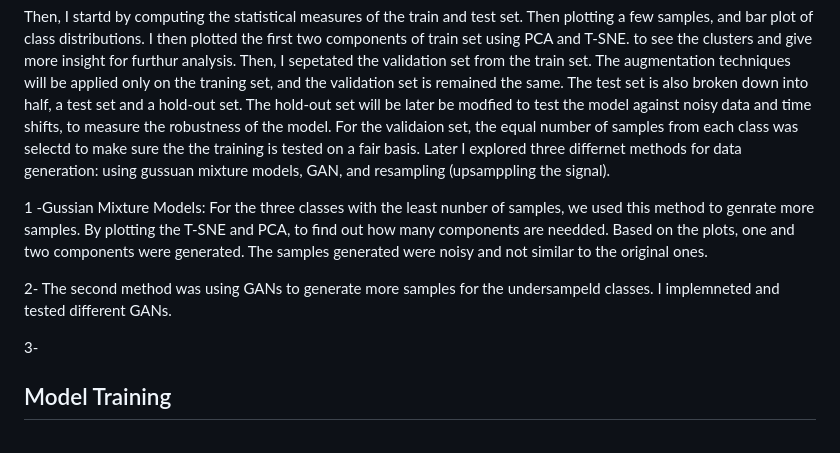
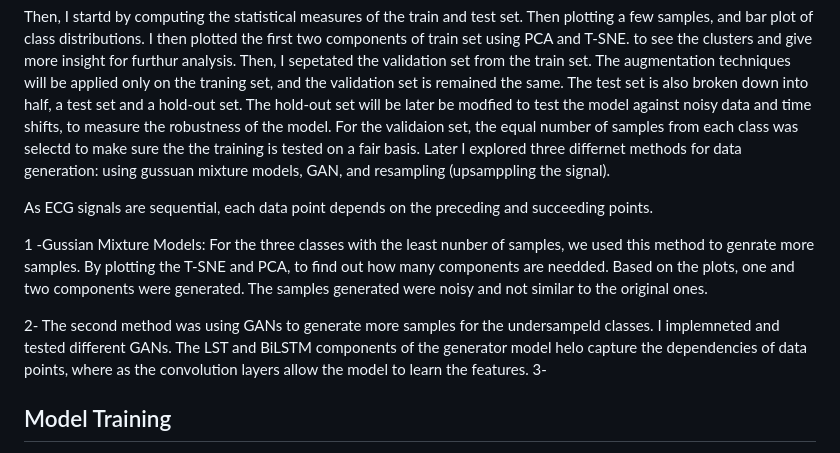
Before and after one commit to NeginAz/ECG_Heartbeat_Categorization, a Markdown page: README.md, the part around the change. GitHub-like rendering.

```diff
--- a/README.md
+++ b/README.md
@@ -62,10 +62,12 @@ We observed that class number 3, 1 and 2 are significantly undersampled. Thus, t
 Then, I startd by computing the statistical measures of the train and test set. Then plotting a few samples, and bar plot of class distributions. I then plotted the first two components of train set using PCA and T-SNE. to see the clusters and give more insight for furthur analysis. Then, I sepetated the validation set from the train set. The augmentation techniques will be applied only on the traning set, and the validation set is remained the same. The test set is also broken down into half, a test set and a hold-out set. The hold-out set will be later be modfied to test the model against noisy data and time shifts, to measure the robustness of the model. For the validaion  set, the equal number of samples from each class was selectd to make sure the the training is tested on a fair basis.
 Later I explored three differnet methods for data generation: using gussuan mixture models, GAN, and resampling (upsamppling the signal).
 
+
+As ECG signals are sequential, each data point depends on the preceding and succeeding points.
+
 1 -Gussian Mixture Models: For the three classes with the least nunber of samples, we used this method to genrate more samples. By plotting the T-SNE and PCA, to find out how many components are needded. Based on the plots, one and two components were generated. The samples generated were noisy and not similar to the original ones.
 
-2- The second method was using GANs to generate more samples for the undersampeld classes. I implemneted and tested different GANs.
-
+2- The second method was using GANs to generate more samples for the undersampeld classes. I implemneted and tested different GANs. The LST and BiLSTM components of the generator model helo capture the dependencies of data points, where as the convolution layers allow the model to learn the features.
 3-
 ## Model Training
 
```
